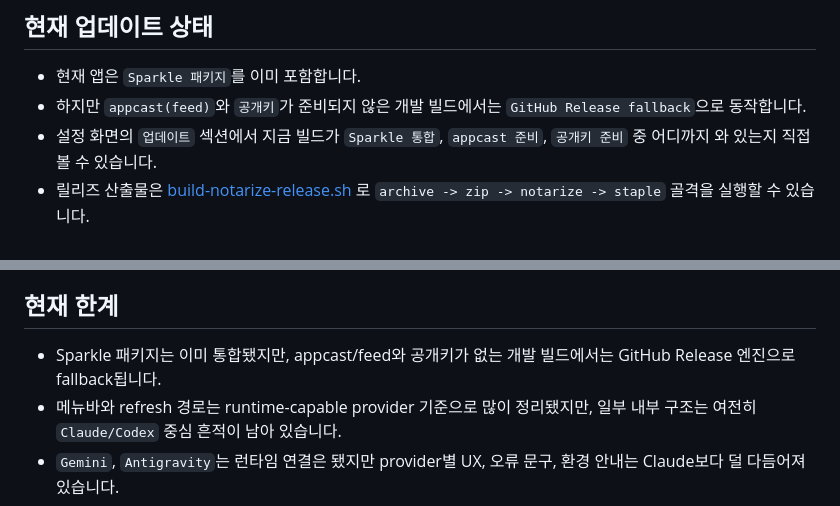
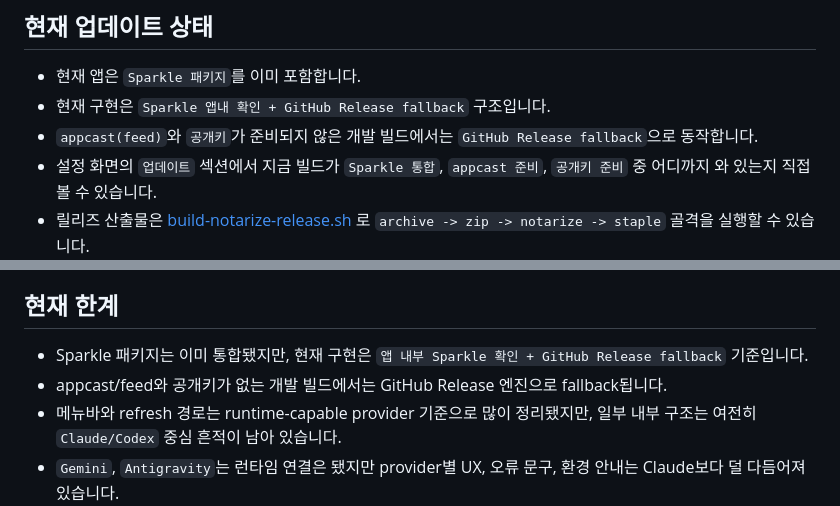
Before and after one commit to ChoSeongmin1128/claude-usage, a Markdown page: README.md, 2 parts joined by grey strips. Rendered like a GitHub page.

Commit message:
docs: Sparkle 현재 동작 설명을 코드에 맞춤
- Sparkle 앱내 확인과 GitHub fallback 병행 구조를 문서에 반영
- 완전한 자동업데이트처럼 읽히던 표현을 정리

```diff
--- a/README.md
+++ b/README.md
@@ -102,7 +102,8 @@ Claude는 한 가지 방식만 쓰지 않습니다. 현재 앱은 아래 경로
 ## 현재 업데이트 상태
 
 - 현재 앱은 `Sparkle 패키지`를 이미 포함합니다.
-- 하지만 `appcast(feed)`와 `공개키`가 준비되지 않은 개발 빌드에서는 `GitHub Release fallback`으로 동작합니다.
+- 현재 구현은 `Sparkle 앱내 확인 + GitHub Release fallback` 구조입니다.
+- `appcast(feed)`와 `공개키`가 준비되지 않은 개발 빌드에서는 `GitHub Release fallback`으로 동작합니다.
 - 설정 화면의 `업데이트` 섹션에서 지금 빌드가 `Sparkle 통합`, `appcast 준비`, `공개키 준비` 중 어디까지 와 있는지 직접 볼 수 있습니다.
 - 릴리즈 산출물은 [build-notarize-release.sh](/Users/seongmin/Personal/ClaudeUsage/Scripts/build-notarize-release.sh) 로 `archive -> zip -> notarize -> staple` 골격을 실행할 수 있습니다.
 - Sparkle 채널용 appcast는 [generate-sparkle-appcast.sh](/Users/seongmin/Personal/ClaudeUsage/Scripts/generate-sparkle-appcast.sh) 로 생성할 수 있습니다.
@@ -191,7 +192,8 @@ ClaudeUsage/
 
 ## 현재 한계
 
-- Sparkle 패키지는 이미 통합됐지만, appcast/feed와 공개키가 없는 개발 빌드에서는 GitHub Release 엔진으로 fallback됩니다.
+- Sparkle 패키지는 이미 통합됐지만, 현재 구현은 `앱 내부 Sparkle 확인 + GitHub Release fallback` 기준입니다.
+- appcast/feed와 공개키가 없는 개발 빌드에서는 GitHub Release 엔진으로 fallback됩니다.
 - 메뉴바와 refresh 경로는 runtime-capable provider 기준으로 많이 정리됐지만, 일부 내부 구조는 여전히 `Claude/Codex` 중심 흔적이 남아 있습니다.
 - `Gemini`, `Antigravity`는 런타임 연결은 됐지만 provider별 UX, 오류 문구, 환경 안내는 Claude보다 덜 다듬어져 있습니다.
 - first-run onboarding과 권한 설명은 아직 더 다듬어야 합니다.
```
Also changed, not shown: apple-developer-update.md (+5 -5 lines).
